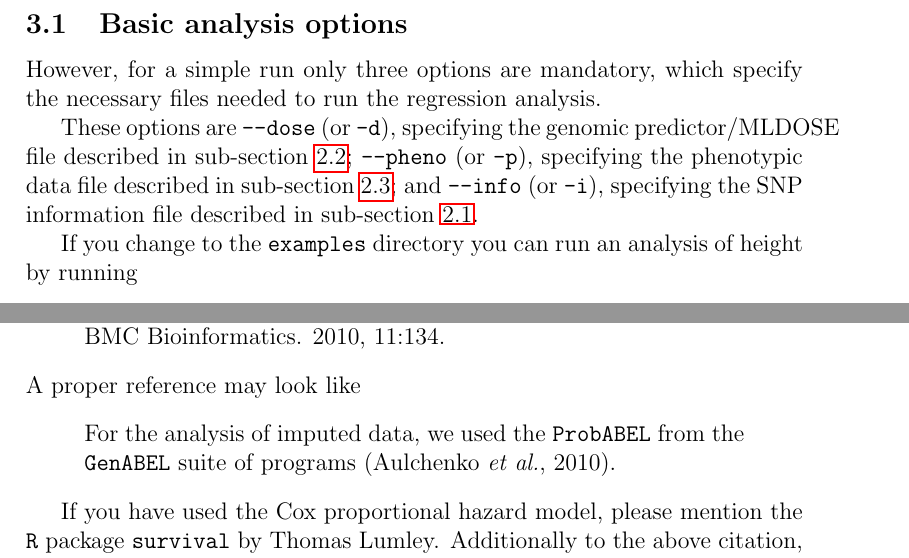
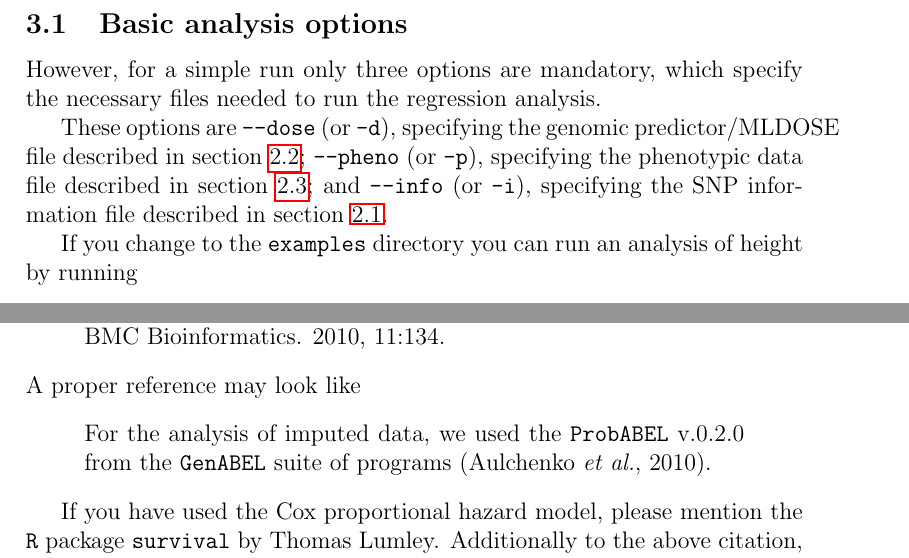
Before and after one commit to GenABEL-Project/ProbABEL, a LaTeX document (doc/ProbABEL_manual.tex): two parts of pages 8 and 17 of 18, joined at a grey line, cut so that both start at the same text. Compiled offline with pdfLaTeX.

Commit message:
A few very small updates to the ProbABEL documentation.
git-svn-id: svn+ssh://svn.r-forge.r-project.org/svnroot/genabel/pkg/ProbABEL@967 edb9625f-4e0d-4859-8d74-9fd3b1da38cb

```diff
--- a/doc/ProbABEL_manual.tex
+++ b/doc/ProbABEL_manual.tex
@@ -318,11 +318,11 @@ specify the necessary files needed to run the regression analysis.
 
 These options are
 \texttt{--dose} (or \texttt{-d}),
-specifying the genomic predictor/MLDOSE file described in sub-section \ref{ssec:dosein};
+specifying the genomic predictor/MLDOSE file described in section \ref{ssec:dosein};
 \texttt{--pheno} (or \texttt{-p}),
-specifying the phenotypic data file described in sub-section \ref{ssec:phenoin}; and
+specifying the phenotypic data file described in section \ref{ssec:phenoin}; and
 \texttt{--info} (or \texttt{-i}),
-specifying the SNP information file described in sub-section \ref{ssec:infoin}.
+specifying the SNP information file described in section \ref{ssec:infoin}.
 
 If you change to the \texttt{examples} directory you can run
 an analysis of height by running
@@ -824,7 +824,7 @@ BMC Bioinformatics. 2010, 11:134.
 \end{quote}
 A proper reference may look like
 \begin{quote}
-For the analysis of imputed data, we used the \PA{}
+For the analysis of imputed data, we used the \PA{} v.0.2.0
 from the \texttt{GenABEL} suite of programs (Aulchenko \emph{et al.}, 2010).
 \end{quote}
 
```
Also changed, not shown: doc/ProbABEL_manual.tex (2 more changed lines).
